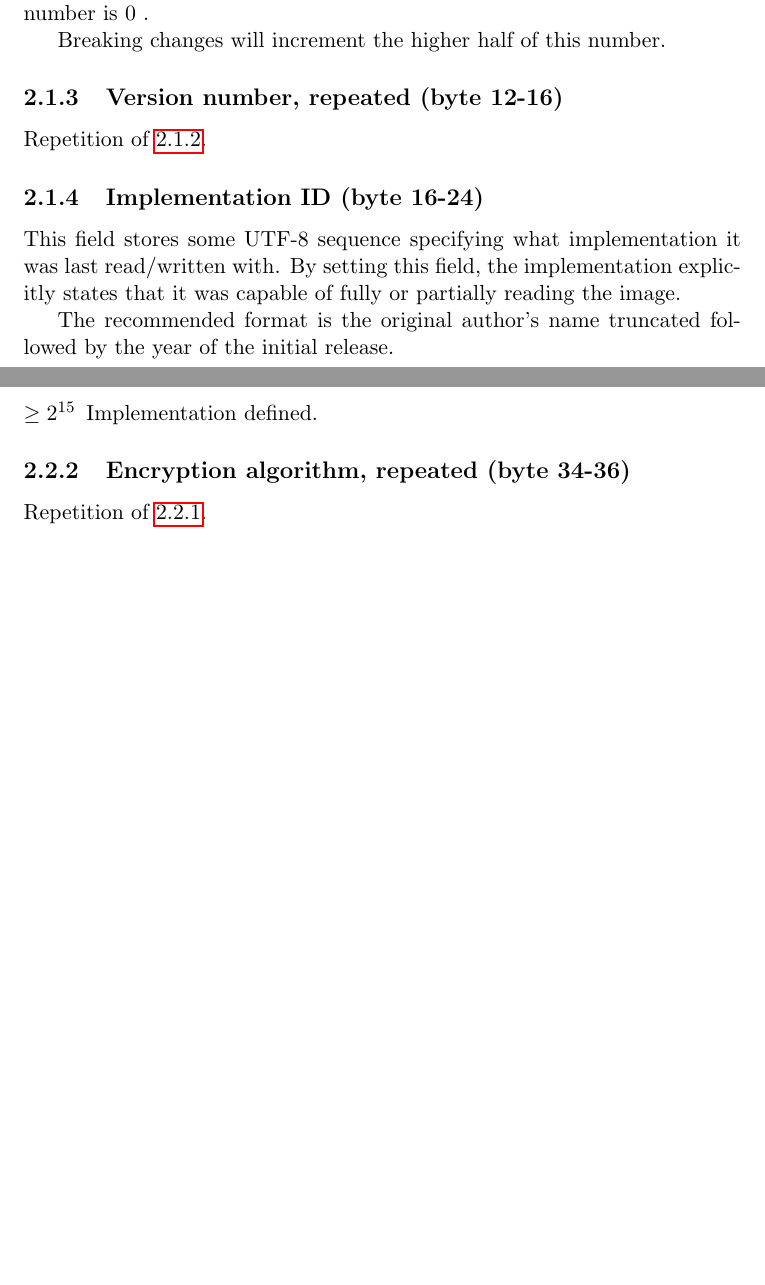
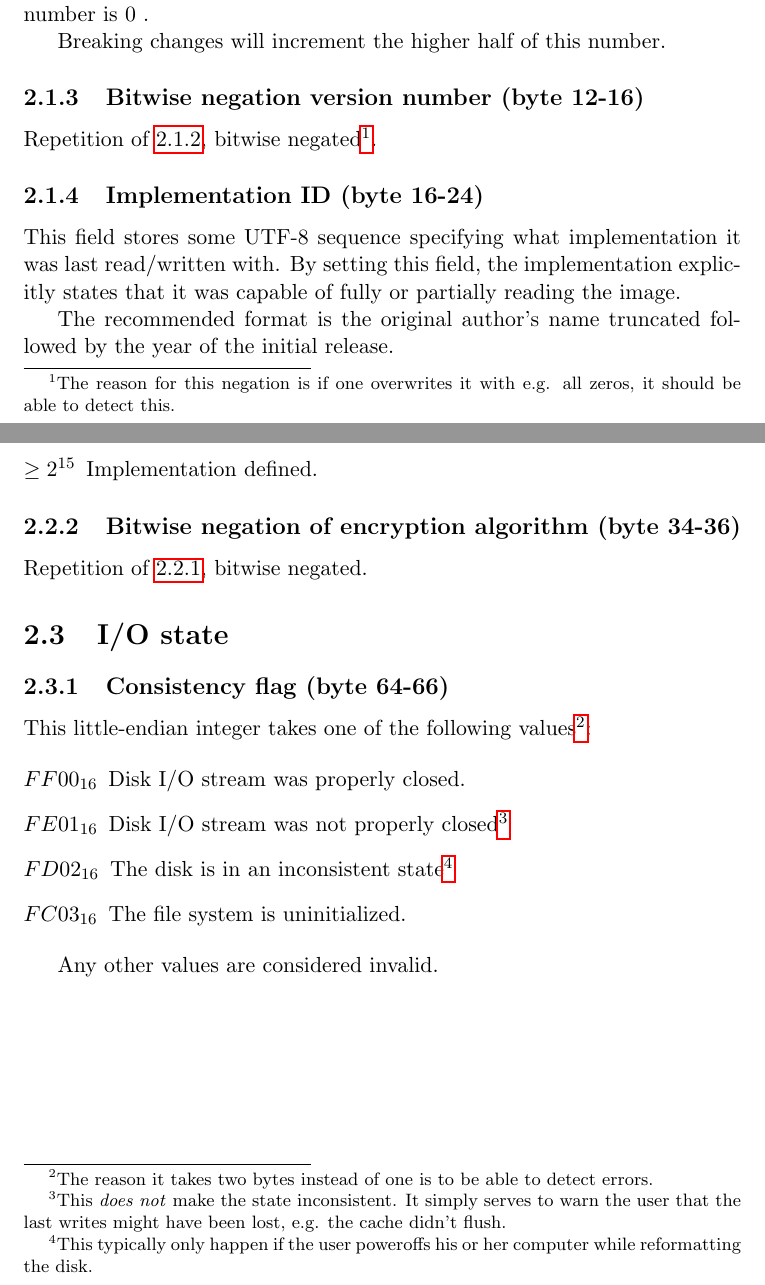
Before and after one commit to redox-os/tfs, a LaTeX document (specification.tex): two parts of pages 4 and 5 of 11, joined at a grey line, cut so that both start at the same text, the shorter picture padded with empty space. Compiled offline with pdfLaTeX.

Commit message:
Add a state token to the header (specification).

```diff
--- a/specification.tex
+++ b/specification.tex
@@ -79,8 +79,10 @@
 
         Breaking changes will increment the higher half of this number.
 
-        \subsection{Version number, repeated (byte 12-16)}
-        Repetition of~\ref{header:versionnumber}.
+        \subsection{Bitwise negation version number (byte 12-16)}
+        Repetition of~\ref{header:versionnumber}, bitwise
+        negated\footnote{The reason for this negation is if one overwrites it
+        with e.g. all zeros, it should be able to detect this.}.
 
         \subsection{Implementation ID (byte 16-24)}
         \label{header:implementationid}
@@ -108,8 +110,29 @@
             \item [$\geq 2^{15}$] Implementation defined.
         \end{description}
 
-        \subsection{Encryption algorithm, repeated (byte 34-36)}
-        Repetition of~\ref{header:encryption}.
+        \subsection{Bitwise negation of encryption algorithm (byte 34-36)}
+        Repetition of~\ref{header:encryption}, bitwise negated.
+
+    \section{I/O state}
+        \subsection{Consistency flag (byte 64-66)}
+        \label{header:consistency}
+        This little-endian integer takes one of the following
+        values\footnote{The reason it takes two bytes instead of one is to be
+        able to detect errors.}:
+
+        \begin{description}
+            \item [$FF00_{16}$] Disk I/O stream was properly closed.
+            \item [$FE01_{16}$] Disk I/O stream was not properly
+                closed\footnote{This \emph{does not} make the state
+                inconsistent. It simply serves to warn the user that the last
+                writes might have been lost, e.g. the cache didn't flush.}
+            \item [$FD02_{16}$] The disk is in an inconsistent
+                state\footnote{This typically only happen if the user poweroffs
+                his or her computer while reformatting the disk.}
+            \item [$FC03_{16}$] The file system is uninitialized.
+        \end{description}
+
+        Any other values are considered invalid.
 
     \chapter{State segment}
     Following the header, a \clustersize bytes segment containing the
```
Also changed, not shown: specification.tex (4 more changed lines).
